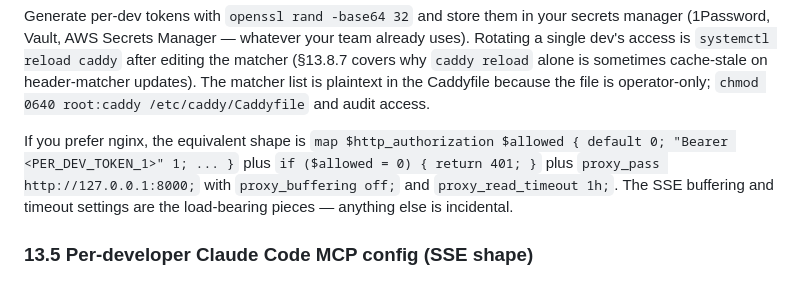
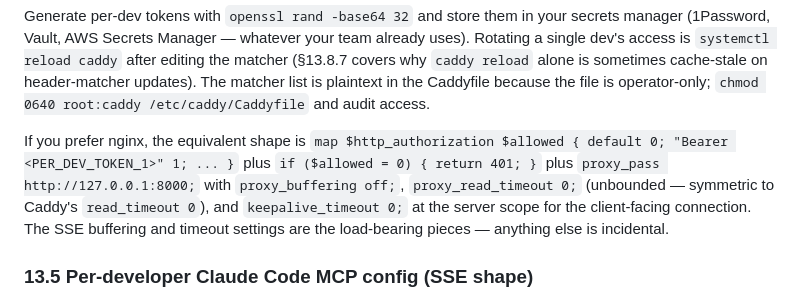
Before and after one commit to patiently/anti-tangent-mcp, a Markdown page: docs/team-setup/basic-memory-shared-vm.md, the part around the change. Drawn GitHub-style.

Commit message:
docs(shared-vm): align nginx timeout guidance with Caddy posture
CR caught an inconsistency: §13.4 nginx-equivalent line still said
`proxy_read_timeout 1h` while §13.8.4 was updated to `0`. Both now
recommend `proxy_read_timeout 0;`, and added `keepalive_timeout 0;`
at the server scope for the client-facing connection symmetry with
the Caddy global-block `servers { timeouts { idle 0 } }`.

Co-Authored-By: Claude Opus 4.7 (1M context) <noreply@anthropic.com>

```diff
--- a/docs/team-setup/basic-memory-shared-vm.md
+++ b/docs/team-setup/basic-memory-shared-vm.md
@@ -929,7 +929,7 @@ bm.<team>.example.com {
 
 Generate per-dev tokens with `openssl rand -base64 32` and store them in your secrets manager (1Password, Vault, AWS Secrets Manager — whatever your team already uses). Rotating a single dev's access is `systemctl reload caddy` after editing the matcher (§13.8.7 covers why `caddy reload` alone is sometimes cache-stale on header-matcher updates). The matcher list is plaintext in the Caddyfile because the file is operator-only; `chmod 0640 root:caddy /etc/caddy/Caddyfile` and audit access.
 
-If you prefer nginx, the equivalent shape is `map $http_authorization $allowed { default 0; "Bearer <PER_DEV_TOKEN_1>" 1; ... }` plus `if ($allowed = 0) { return 401; }` plus `proxy_pass http://127.0.0.1:8000;` with `proxy_buffering off;` and `proxy_read_timeout 1h;`. The SSE buffering and timeout settings are the load-bearing pieces — anything else is incidental.
+If you prefer nginx, the equivalent shape is `map $http_authorization $allowed { default 0; "Bearer <PER_DEV_TOKEN_1>" 1; ... }` plus `if ($allowed = 0) { return 401; }` plus `proxy_pass http://127.0.0.1:8000;` with `proxy_buffering off;`, `proxy_read_timeout 0;` (unbounded — symmetric to Caddy's `read_timeout 0`), and `keepalive_timeout 0;` at the server scope for the client-facing connection. The SSE buffering and timeout settings are the load-bearing pieces — anything else is incidental.
 
 ### 13.5 Per-developer Claude Code MCP config (SSE shape)
 
```
